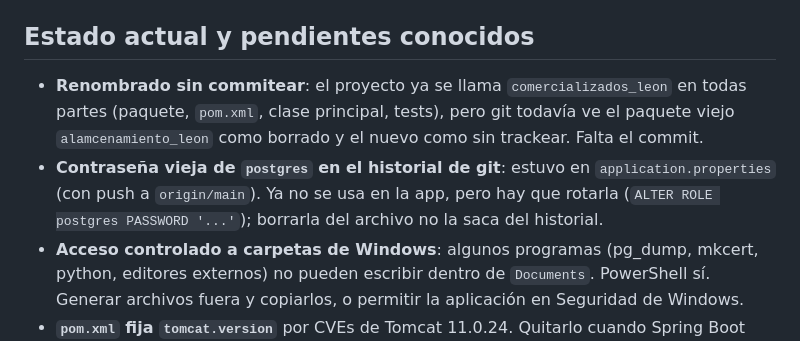
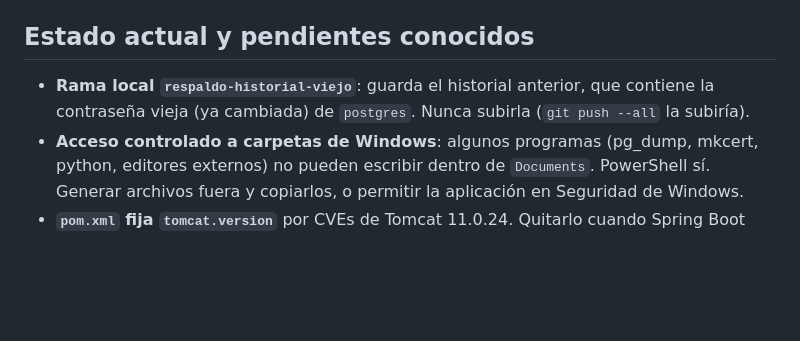
Before and after one commit to Sebast2030/Control-CLeon, a Markdown page: CLAUDE.md, the part around the change. Rendered like a GitHub page; blank space fills up the shorter version.

Commit message:
CLAUDE.md: actualizar pendientes (postgres rotada, renombrado ya en el repo)
Co-Authored-By: Claude Opus 5 <noreply@anthropic.com>

```diff
--- a/CLAUDE.md
+++ b/CLAUDE.md
@@ -235,12 +235,8 @@ en una entidad hay que escribir el `ALTER TABLE` en un script de `db/`, ejecutar
 
 ## Estado actual y pendientes conocidos
 
-- **Renombrado sin commitear**: el proyecto ya se llama `comercializados_leon` en todas
-  partes (paquete, `pom.xml`, clase principal, tests), pero git todavía ve el paquete
-  viejo `alamcenamiento_leon` como borrado y el nuevo como sin trackear. Falta el commit.
-- **Contraseña vieja de `postgres` en el historial de git**: estuvo en `application.properties`
-  (con push a `origin/main`). Ya no se usa en la app, pero hay que rotarla
-  (`ALTER ROLE postgres PASSWORD '...'`); borrarla del archivo no la saca del historial.
+- **Rama local `respaldo-historial-viejo`**: guarda el historial anterior, que contiene la
+  contraseña vieja (ya cambiada) de `postgres`. Nunca subirla (`git push --all` la subiría).
 - **Acceso controlado a carpetas de Windows**: algunos programas (pg_dump, mkcert, python,
   editores externos) no pueden escribir dentro de `Documents`. PowerShell sí. Generar archivos
   fuera y copiarlos, o permitir la aplicación en Seguridad de Windows.
```
